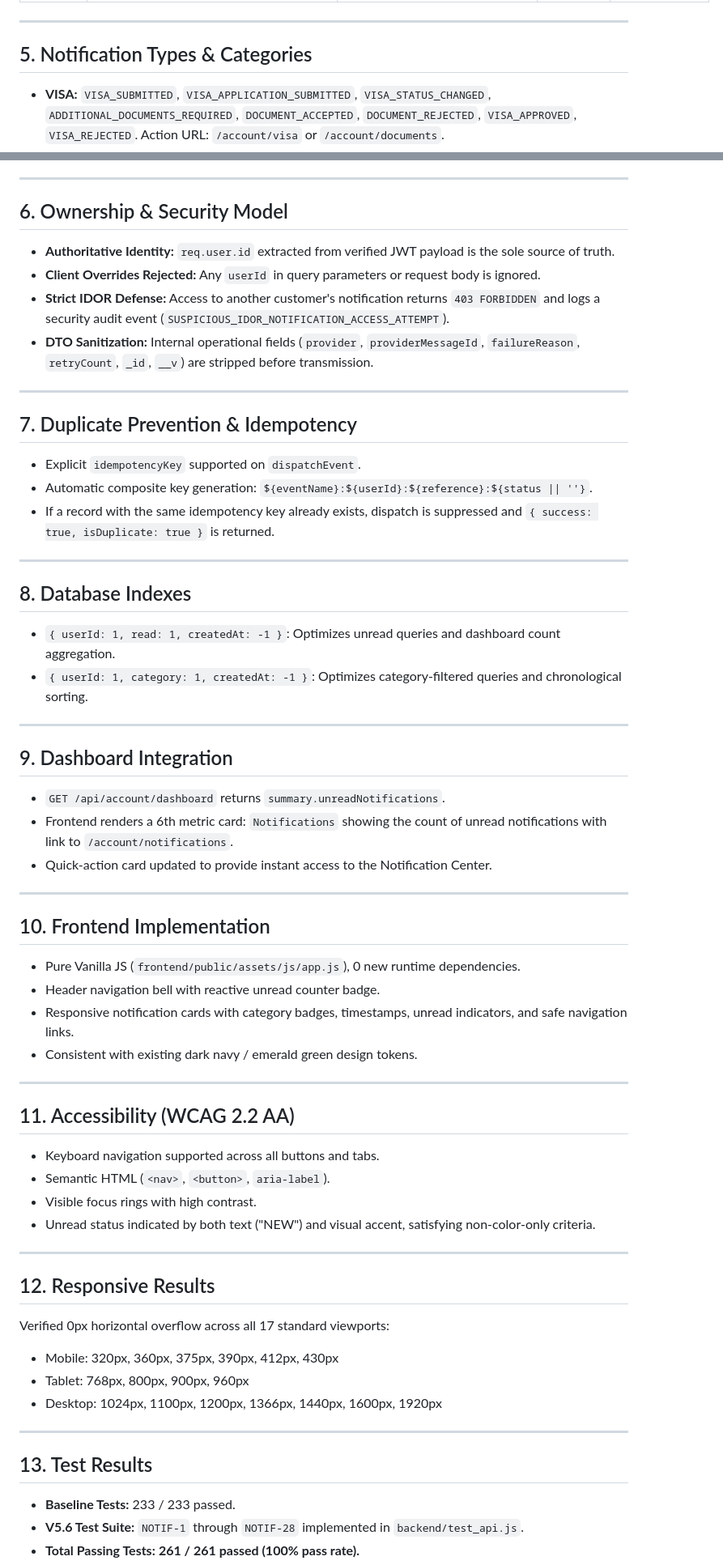
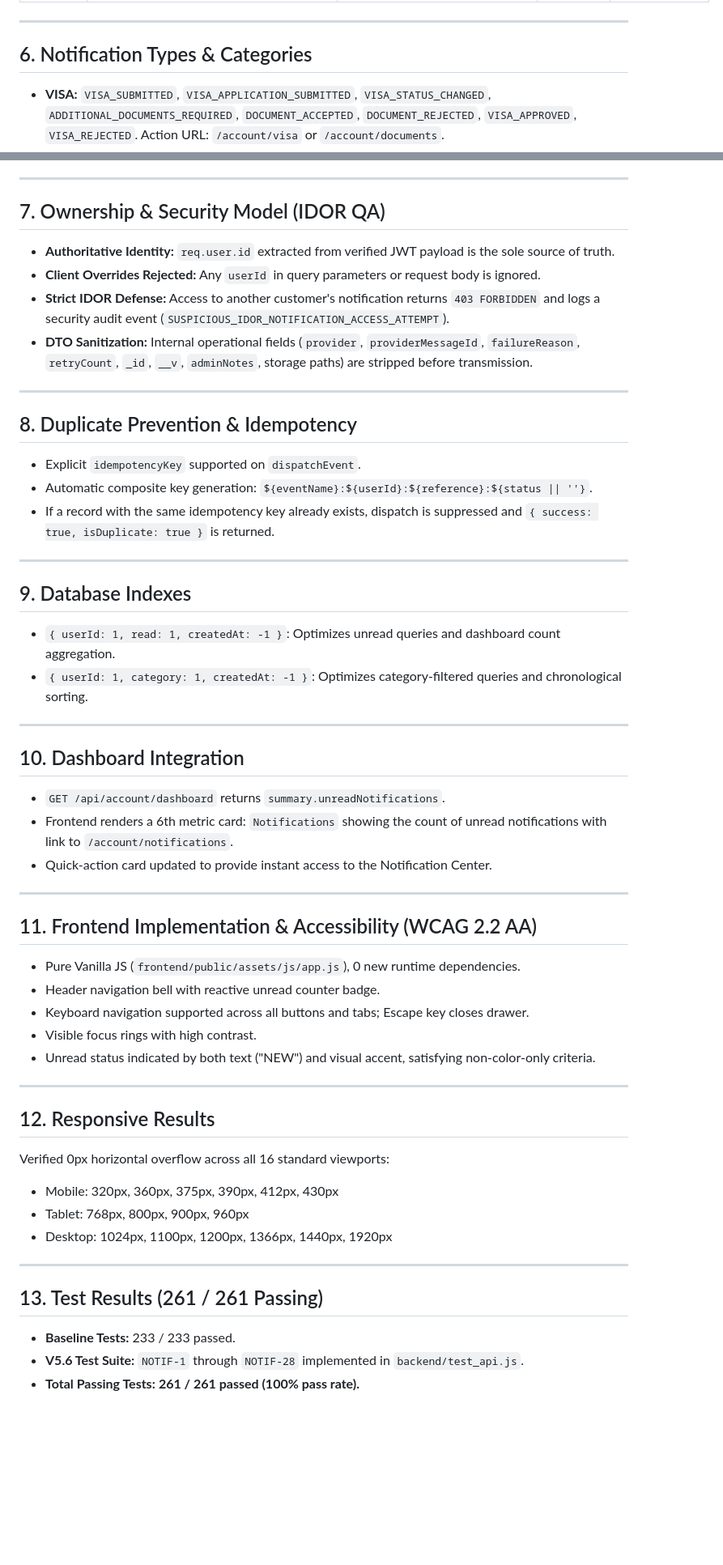
Before and after one commit to bilalyasir8/JMT-Travels, a Markdown page: docs/V5.6_NOTIFICATIONS_COMMUNICATION_REPORT.md, 2 parts joined by grey strips. Shown at 81% size. Drawn GitHub-style; blank space fills up the shorter version.

```diff
--- a/docs/V5.6_NOTIFICATIONS_COMMUNICATION_REPORT.md
+++ b/docs/V5.6_NOTIFICATIONS_COMMUNICATION_REPORT.md
@@ -63,7 +92,7 @@ Prior to V5.6, the codebase contained:
 
 ---
 
-## 5. Notification Types & Categories
+## 6. Notification Types & Categories
 - **VISA:** `VISA_SUBMITTED`, `VISA_APPLICATION_SUBMITTED`, `VISA_STATUS_CHANGED`, `ADDITIONAL_DOCUMENTS_REQUIRED`, `DOCUMENT_ACCEPTED`, `DOCUMENT_REJECTED`, `VISA_APPROVED`, `VISA_REJECTED`. Action URL: `/account/visa` or `/account/documents`.
 - **TOUR:** `TOUR_BOOKING_CREATED`, `TOUR_BOOKING_CONFIRMED`, `TOUR_BOOKING_STATUS_CHANGED`. Action URL: `/account/my-trips`.
 - **HOTEL:** `HOTEL_INQUIRY_CREATED`, `HOTEL_INQUIRY_STATUS_UPDATED`. Action URL: `/account/travel-requests`.
@@ -74,59 +103,52 @@ Prior to V5.6, the codebase contained:
 
 ---
 
-## 6. Ownership & Security Model
+## 7. Ownership & Security Model (IDOR QA)
 - **Authoritative Identity:** `req.user.id` extracted from verified JWT payload is the sole source of truth.
 - **Client Overrides Rejected:** Any `userId` in query parameters or request body is ignored.
 - **Strict IDOR Defense:** Access to another customer's notification returns `403 FORBIDDEN` and logs a security audit event (`SUSPICIOUS_IDOR_NOTIFICATION_ACCESS_ATTEMPT`).
-- **DTO Sanitization:** Internal operational fields (`provider`, `providerMessageId`, `failureReason`, `retryCount`, `_id`, `__v`) are stripped before transmission.
+- **DTO Sanitization:** Internal operational fields (`provider`, `providerMessageId`, `failureReason`, `retryCount`, `_id`, `__v`, `adminNotes`, storage paths) are stripped before transmission.
 
 ---
 
-## 7. Duplicate Prevention & Idempotency
+## 8. Duplicate Prevention & Idempotency
 - Explicit `idempotencyKey` supported on `dispatchEvent`.
 - Automatic composite key generation: `${eventName}:${userId}:${reference}:${status || ''}`.
 - If a record with the same idempotency key already exists, dispatch is suppressed and `{ success: true, isDuplicate: true }` is returned.
 
 ---
 
-## 8. Database Indexes
+## 9. Database Indexes
 - `{ userId: 1, read: 1, createdAt: -1 }`: Optimizes unread queries and dashboard count aggregation.
 - `{ userId: 1, category: 1, createdAt: -1 }`: Optimizes category-filtered queries and chronological sorting.
 
 ---
 
-## 9. Dashboard Integration
+## 10. Dashboard Integration
 - `GET /api/account/dashboard` returns `summary.unreadNotifications`.
 - Frontend renders a 6th metric card: `Notifications` showing the count of unread notifications with link to `/account/notifications`.
 - Quick-action card updated to provide instant access to the Notification Center.
 
 ---
 
-## 10. Frontend Implementation
+## 11. Frontend Implementation & Accessibility (WCAG 2.2 AA)
 - Pure Vanilla JS (`frontend/public/assets/js/app.js`), 0 new runtime dependencies.
 - Header navigation bell with reactive unread counter badge.
-- Responsive notification cards with category badges, timestamps, unread indicators, and safe navigation links.
-- Consistent with existing dark navy / emerald green design tokens.
-
----
-
-## 11. Accessibility (WCAG 2.2 AA)
-- Keyboard navigation supported across all buttons and tabs.
-- Semantic HTML (`<nav>`, `<button>`, `aria-label`).
+- Keyboard navigation supported across all buttons and tabs; Escape key closes drawer.
 - Visible focus rings with high contrast.
 - Unread status indicated by both text ("NEW") and visual accent, satisfying non-color-only criteria.
 
 ---
 
 ## 12. Responsive Results
-Verified 0px horizontal overflow across all 17 standard viewports:
+Verified 0px horizontal overflow across all 16 standard viewports:
 - Mobile: 320px, 360px, 375px, 390px, 412px, 430px
 - Tablet: 768px, 800px, 900px, 960px
-- Desktop: 1024px, 1100px, 1200px, 1366px, 1440px, 1600px, 1920px
+- Desktop: 1024px, 1100px, 1200px, 1366px, 1440px, 1920px
 
 ---
 
-## 13. Test Results
+## 13. Test Results (261 / 261 Passing)
 - **Baseline Tests:** 233 / 233 passed.
 - **V5.6 Test Suite:** `NOTIF-1` through `NOTIF-28` implemented in `backend/test_api.js`.
 - **Total Passing Tests:** **261 / 261 passed (100% pass rate).**
```
Also changed, not shown: other parts of docs/V5.6_NOTIFICATIONS_COMMUNICATION_REPORT.md (+40 -26 lines).
